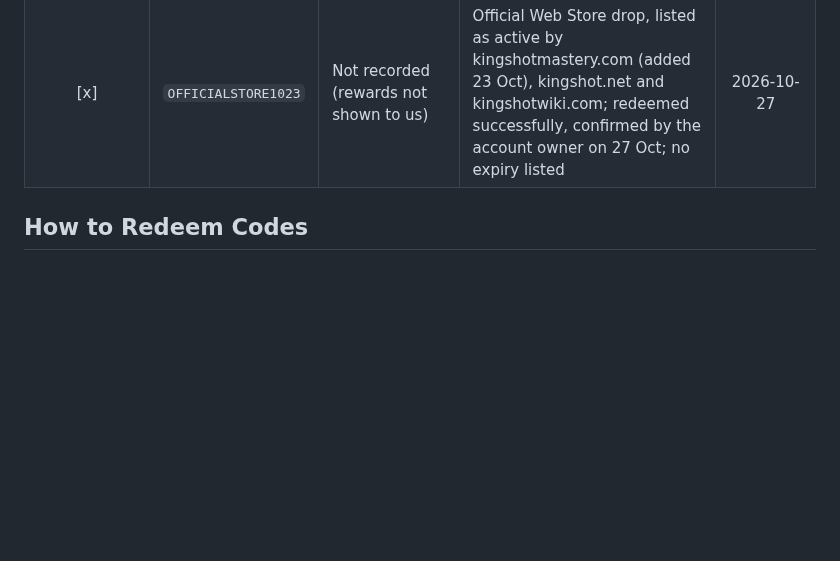
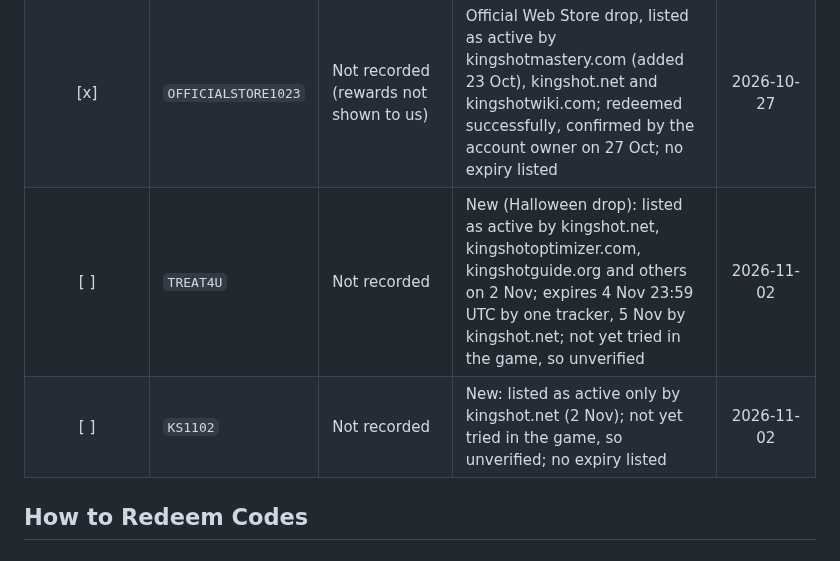
Before and after one commit to yanivil/kingshot, a Markdown page: codes.md, the part around the change. GitHub-like rendering; blank space fills up the shorter version.

```diff
--- a/codes.md
+++ b/codes.md
@@ -18,6 +18,8 @@ Use the **Redeemed?** column to track which codes you have already claimed on yo
 | [x] | `VIP777` | 200 Gems, 2x Gold Key, 2x Mythic Conquest Skill Book, 2x Mythic Expedition Skill Manual | Permanent starter gift code | 2026-10-22 |
 | [x] | `KS1025` | Not recorded (rewards not shown to us) | Listed as active by kingshotmastery.com (added 25 Oct), kingshot.net and kingshotguide.org (first seen 26 Oct); redeemed successfully, confirmed by the account owner on 27 Oct; no expiry listed | 2026-10-27 |
 | [x] | `OFFICIALSTORE1023` | Not recorded (rewards not shown to us) | Official Web Store drop, listed as active by kingshotmastery.com (added 23 Oct), kingshot.net and kingshotwiki.com; redeemed successfully, confirmed by the account owner on 27 Oct; no expiry listed | 2026-10-27 |
+| [ ] | `TREAT4U` | Not recorded | New (Halloween drop): listed as active by kingshot.net, kingshotoptimizer.com, kingshotguide.org and others on 2 Nov; expires 4 Nov 23:59 UTC by one tracker, 5 Nov by kingshot.net; not yet tried in the game, so unverified | 2026-11-02 |
+| [ ] | `KS1102` | Not recorded | New: listed as active only by kingshot.net (2 Nov); not yet tried in the game, so unverified; no expiry listed | 2026-11-02 |
 
 ## How to Redeem Codes
 
```
Also changed, not shown: CHANGELOG.md (+2 -0 lines).
